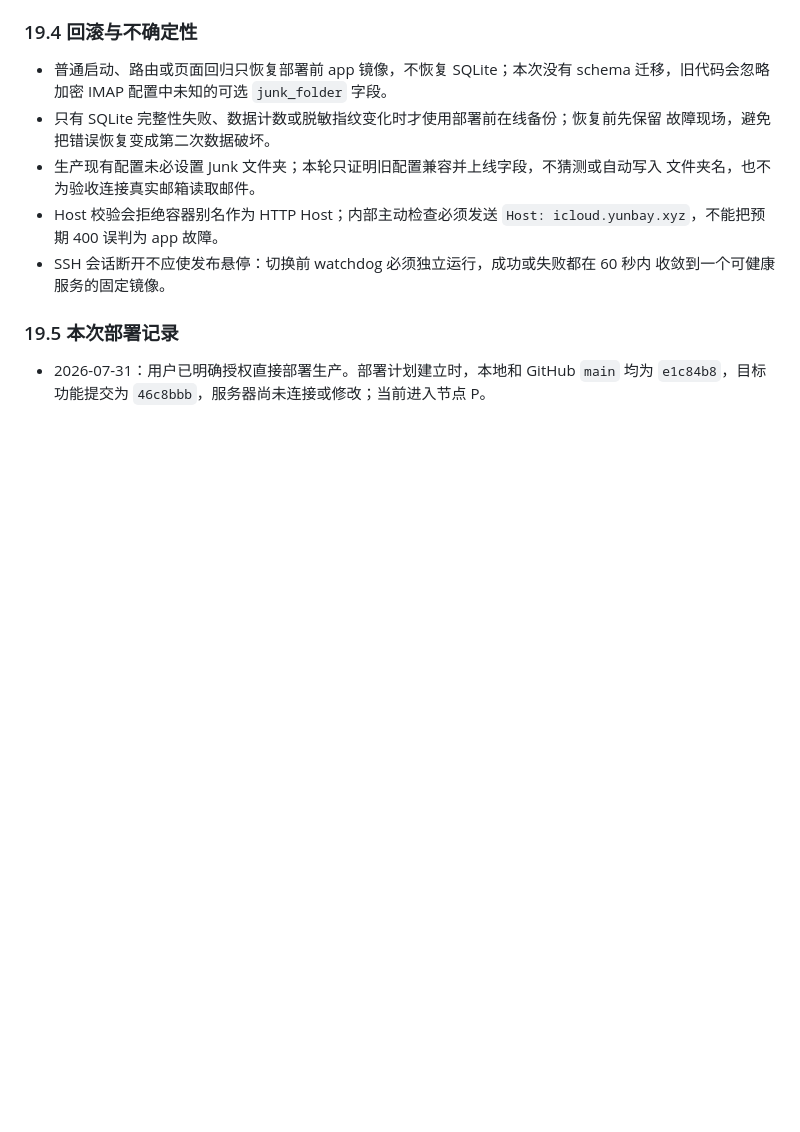
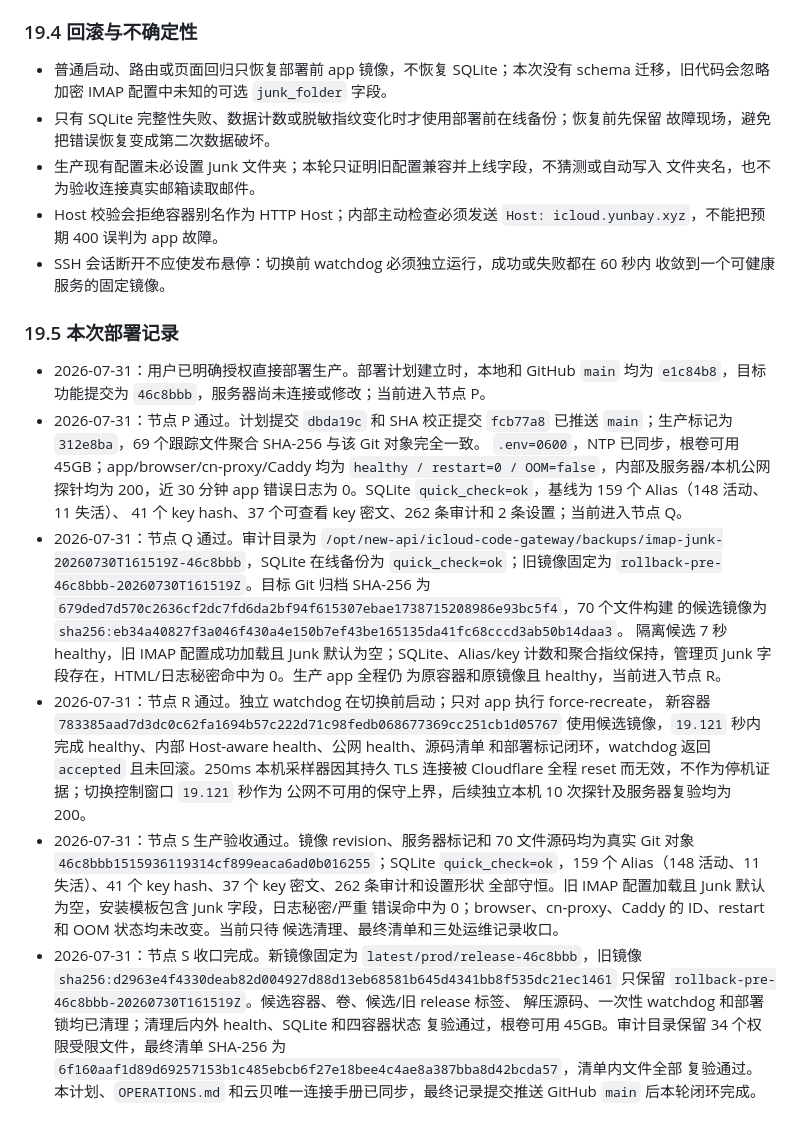
Before and after one commit to chenli17683185032-ai/icloud-code-gateway, a Markdown page: IMPLEMENTATION_PLAN.md, the part around one of its changes. GitHub-like rendering; blank space fills up the shorter version.

```diff
--- a/IMPLEMENTATION_PLAN.md
+++ b/IMPLEMENTATION_PLAN.md
@@ -1008,3 +1009,38 @@ Browser runtime
 
 - 2026-07-31：用户已明确授权直接部署生产。部署计划建立时，本地和 GitHub `main` 均为
   `e1c84b8`，目标功能提交为 `46c8bbb`，服务器尚未连接或修改；当前进入节点 P。
+- 2026-07-31：节点 P 通过。计划提交 `dbda19c` 和 SHA 校正提交 `fcb77a8` 已推送
+  `main`；生产标记为 `312e8ba`，69 个跟踪文件聚合 SHA-256 与该 Git 对象完全一致。
+  `.env=0600`，NTP 已同步，根卷可用 45GB；app/browser/cn-proxy/Caddy 均为
+  `healthy / restart=0 / OOM=false`，内部及服务器/本机公网探针均为 200，近 30 分钟 app
+  错误日志为 0。SQLite `quick_check=ok`，基线为 159 个 Alias（148 活动、11 失活）、
+  41 个 key hash、37 个可查看 key 密文、262 条审计和 2 条设置；当前进入节点 Q。
+- 2026-07-31：节点 Q 通过。审计目录为
+  `/opt/new-api/icloud-code-gateway/backups/imap-junk-20260730T161519Z-46c8bbb`，SQLite
+  在线备份为 `quick_check=ok`；旧镜像固定为
+  `rollback-pre-46c8bbb-20260730T161519Z`。目标 Git 归档 SHA-256 为
+  `679ded7d570c2636cf2dc7fd6da2bf94f615307ebae1738715208986e93bc5f4`，70 个文件构建
+  的候选镜像为 `sha256:eb34a40827f3a046f430a4e150b7ef43be165135da41fc68cccd3ab50b14daa3`。
+  隔离候选 7 秒 healthy，旧 IMAP 配置成功加载且 Junk 默认为空；SQLite、Alias/key
+  计数和聚合指纹保持，管理页 Junk 字段存在，HTML/日志秘密命中为 0。生产 app 全程仍
+  为原容器和原镜像且 healthy，当前进入节点 R。
+- 2026-07-31：节点 R 通过。独立 watchdog 在切换前启动；只对 app 执行 force-recreate，
+  新容器 `783385aad7d3dc0c62fa1694b57c222d71c98fedb068677369cc251cb1d05767`
+  使用候选镜像，`19.121` 秒内完成 healthy、内部 Host-aware health、公网 health、源码清单
+  和部署标记闭环，watchdog 返回 `accepted` 且未回滚。250ms 本机采样器因其持久 TLS
+  连接被 Cloudflare 全程 reset 而无效，不作为停机证据；切换控制窗口 `19.121` 秒作为
+  公网不可用的保守上界，后续独立本机 10 次探针及服务器复验均为 200。
+- 2026-07-31：节点 S 生产验收通过。镜像 revision、服务器标记和 70 文件源码均为真实
+  Git 对象 `46c8bbb1515936119314cf899eaca6ad0b016255`；SQLite `quick_check=ok`，159 个
+  Alias（148 活动、11 失活）、41 个 key hash、37 个 key 密文、262 条审计和设置形状
+  全部守恒。旧 IMAP 配置加载且 Junk 默认为空，安装模板包含 Junk 字段，日志秘密/严重
+  错误命中为 0；browser、cn-proxy、Caddy 的 ID、restart 和 OOM 状态均未改变。当前只待
+  候选清理、最终清单和三处运维记录收口。
+- 2026-07-31：节点 S 收口完成。新镜像固定为 `latest/prod/release-46c8bbb`，旧镜像
+  `sha256:d2963e4f4330deab82d004927d88d13eb68581b645d4341bb8f535dc21ec1461`
+  只保留 `rollback-pre-46c8bbb-20260730T161519Z`。候选容器、卷、候选/旧 release 标签、
+  解压源码、一次性 watchdog 和部署锁均已清理；清理后内外 health、SQLite 和四容器状态
+  复验通过，根卷可用 45GB。审计目录保留 34 个权限受限文件，最终清单 SHA-256 为
+  `6f160aaf1d89d69257153b1c485ebcb6f27e18bee4c4ae8a387bba8d42bcda57`，清单内文件全部
+  复验通过。本计划、`OPERATIONS.md` 和云贝唯一连接手册已同步，最终记录提交推送
+  GitHub `main` 后本轮闭环完成。
```
Also changed, not shown: other parts of IMPLEMENTATION_PLAN.md (+17 -16 lines), OPERATIONS.md (+3 -0 lines).
